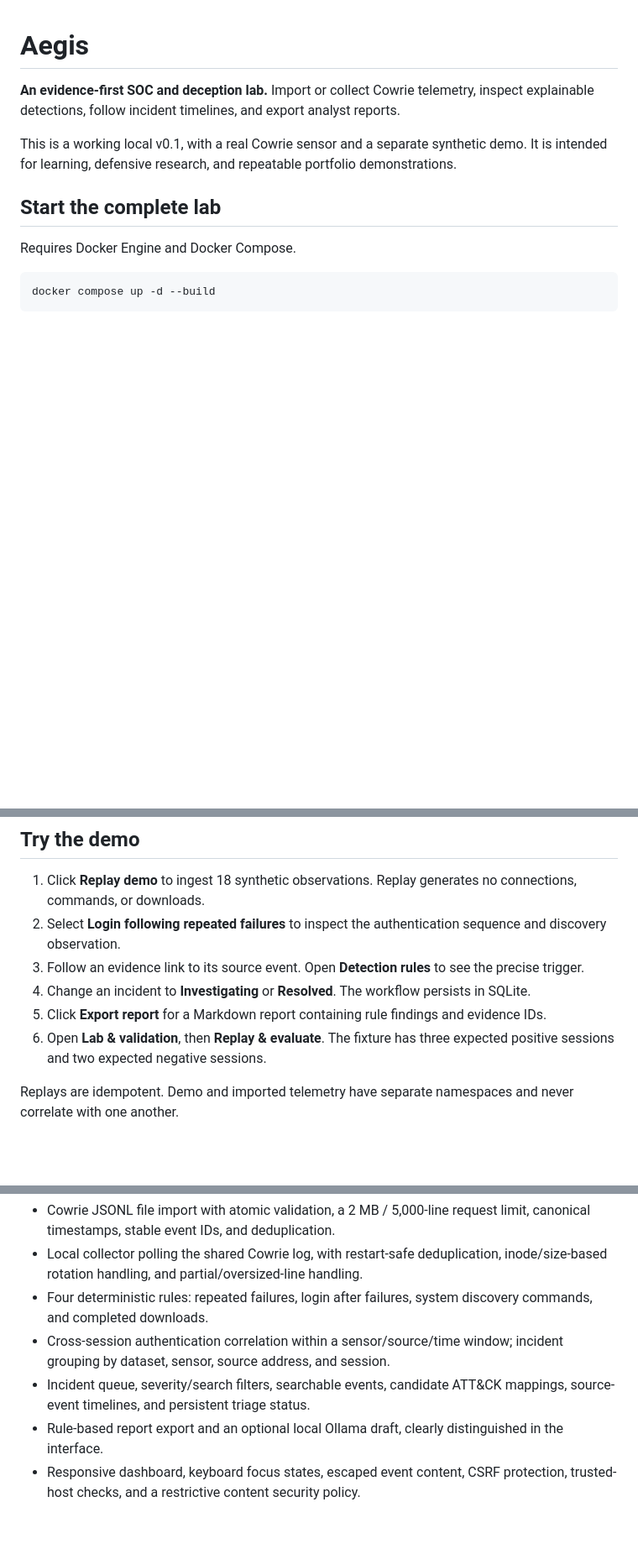
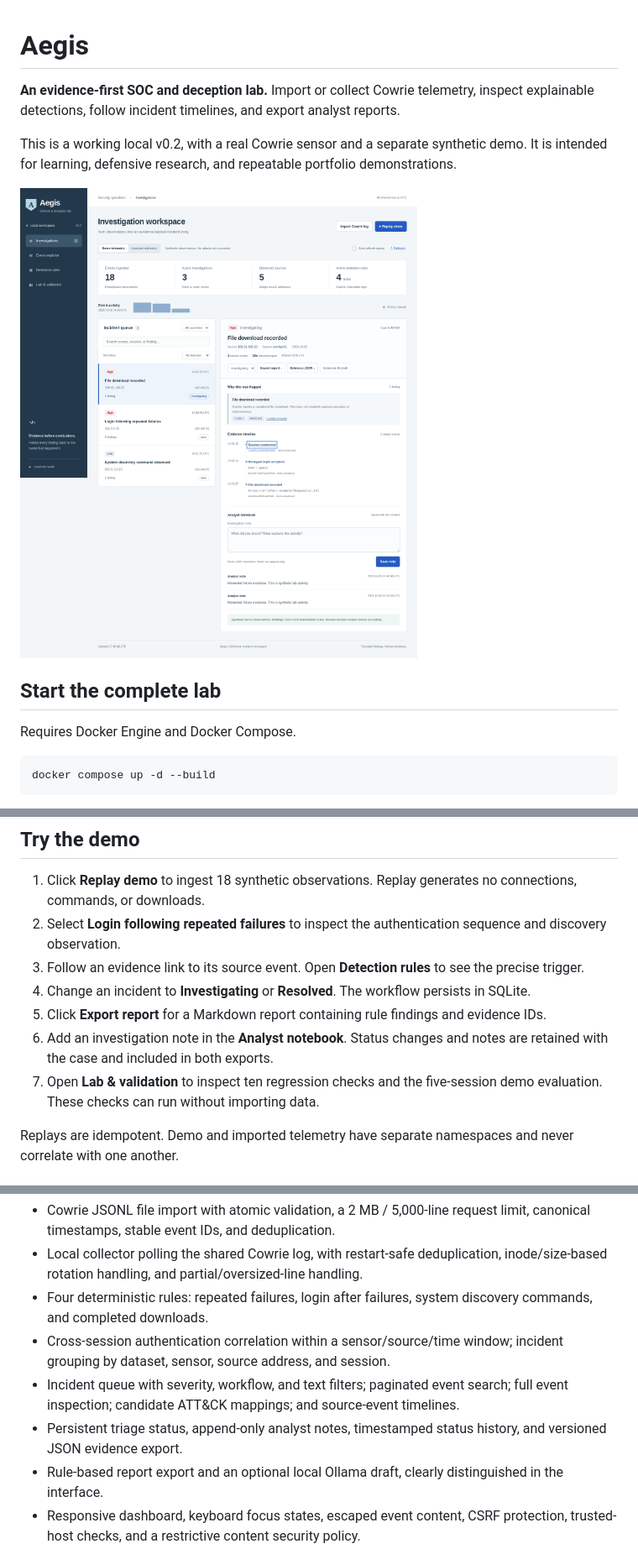
Before and after one commit to Dreadonyx/Aegis, a Markdown page: README.md, 3 parts joined by grey strips. Shown at 84% size. Drawn GitHub-style; pictures changed too: docs/screenshots/workspace.png (added); blank space fills up the shorter version.

Commit message:
Refine Aegis investigations, evidence exports, and detection validation

```diff
--- a/README.md
+++ b/README.md
@@ -2,7 +2,9 @@
 
 **An evidence-first SOC and deception lab.** Import or collect Cowrie telemetry, inspect explainable detections, follow incident timelines, and export analyst reports.
 
-This is a working local v0.1, with a real Cowrie sensor and a separate synthetic demo. It is intended for learning, defensive research, and repeatable portfolio demonstrations.
+This is a working local v0.2, with a real Cowrie sensor and a separate synthetic demo. It is intended for learning, defensive research, and repeatable portfolio demonstrations.
+
+![Aegis investigation workspace](docs/screenshots/workspace.png)
 
 ## Start the complete lab
 
@@ -28,7 +30,8 @@ Stopping the stack preserves its named volumes. The dashboard database lives in
 3. Follow an evidence link to its source event. Open **Detection rules** to see the precise trigger.
 4. Change an incident to **Investigating** or **Resolved**. The workflow persists in SQLite.
 5. Click **Export report** for a Markdown report containing rule findings and evidence IDs.
-6. Open **Lab & validation**, then **Replay & evaluate**. The fixture has three expected positive sessions and two expected negative sessions.
+6. Add an investigation note in the **Analyst notebook**. Status changes and notes are retained with the case and included in both exports.
+7. Open **Lab & validation** to inspect ten regression checks and the five-session demo evaluation. These checks can run without importing data.
 
 Replays are idempotent. Demo and imported telemetry have separate namespaces and never correlate with one another.
 
@@ -38,7 +41,8 @@ Replays are idempotent. Demo and imported telemetry have separate namespaces and
 - Local collector polling the shared Cowrie log, with restart-safe deduplication, inode/size-based rotation handling, and partial/oversized-line handling.
 - Four deterministic rules: repeated failures, login after failures, system discovery commands, and completed downloads.
 - Cross-session authentication correlation within a sensor/source/time window; incident grouping by dataset, sensor, source address, and session.
-- Incident queue, severity/search filters, searchable events, candidate ATT&CK mappings, source-event timelines, and persistent triage status.
+- Incident queue with severity, workflow, and text filters; paginated event search; full event inspection; candidate ATT&CK mappings; and source-event timelines.
+- Persistent triage status, append-only analyst notes, timestamped status history, and versioned JSON evidence export.
 - Rule-based report export and an optional local Ollama draft, clearly distinguished in the interface.
 - Responsive dashboard, keyboard focus states, escaped event content, CSRF protection, trusted-host checks, and a restrictive content security policy.
 
```
Also changed, not shown: other parts of README.md (+31 -4 lines), docs/VERIFICATION.md (+5 -3 lines), docs/screenshots/mobile.png (added), 10 other files.
